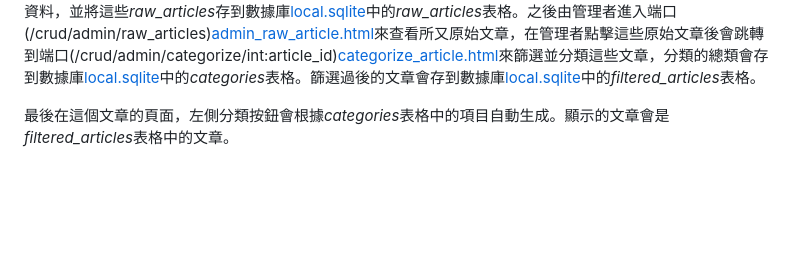
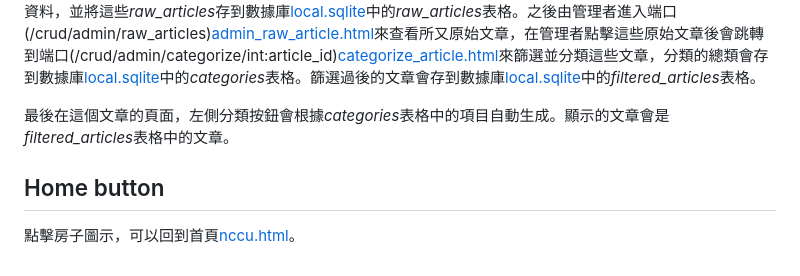
Before and after one commit to TsengYuanChe/AI_care_website, a Markdown page: README.md, the part around the change. Rendered like a GitHub page; blank space fills up the shorter version.

```diff
--- a/README.md
+++ b/README.md
@@ -38,3 +38,6 @@
 目前的預想是會利用爬蟲程式[crawler.py](scripts/crawler.py)，爬取特定網站的新聞資料，並將這些*raw_articles*存到數據庫[local.sqlite](local.sqlite)中的*raw_articles*表格。之後由管理者進入端口(/crud/admin/raw_articles)[admin_raw_article.html](apps/crud/templates/crud/admin_raw_article.html)來查看所又原始文章，在管理者點擊這些原始文章後會跳轉到端口(/crud/admin/categorize/int:article_id)[categorize_article.html](apps/crud/templates/crud/categorize_article.html)來篩選並分類這些文章，分類的總類會存到數據庫[local.sqlite](local.sqlite)中的*categories*表格。篩選過後的文章會存到數據庫[local.sqlite](local.sqlite)中的*filtered_articles*表格。
 
 最後在這個文章的頁面，左側分類按鈕會根據*categories*表格中的項目自動生成。顯示的文章會是*filtered_articles*表格中的文章。
+
+## Home button
+點擊房子圖示，可以回到首頁[nccu.html](apps/crud/templates/crud/nccu.html)。
```
